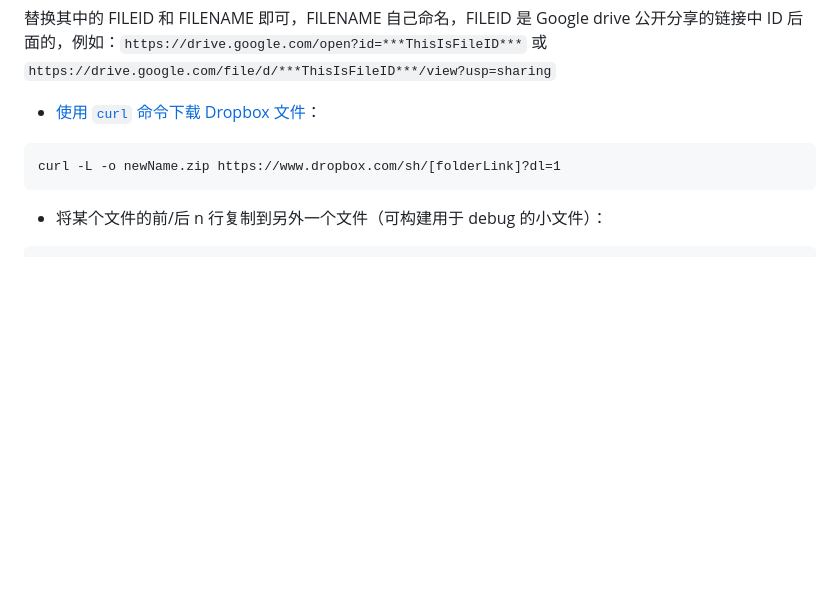
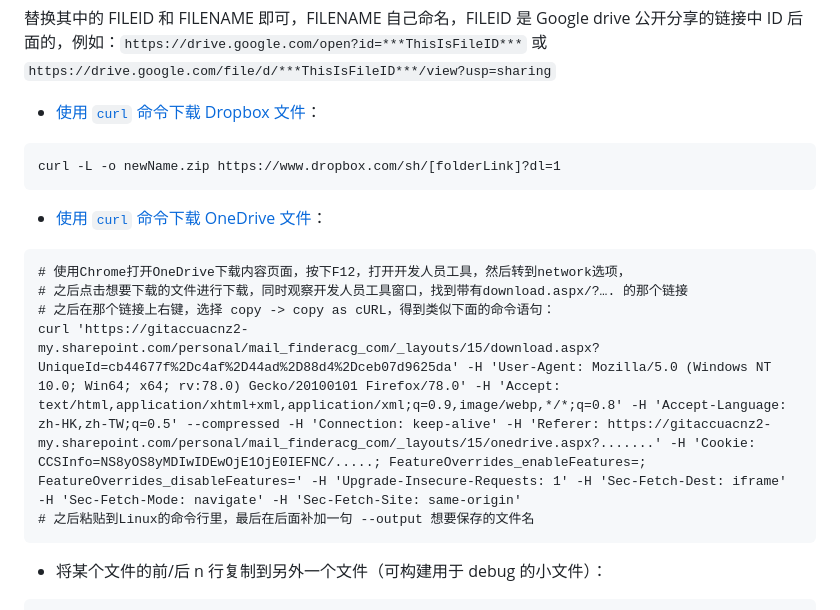
Before and after one commit to RenShuhuai-Andy/my-tools, a Markdown page: shell_script/common_commands.md, the part around the change. Rendered like a GitHub page; blank space fills up the shorter version.

Commit message:
add cli for onedrive download

````diff
--- a/shell_script/common_commands.md
+++ b/shell_script/common_commands.md
@@ -315,6 +315,16 @@ wget --load-cookies /tmp/cookies.txt "https://docs.google.com/uc?export=download
 curl -L -o newName.zip https://www.dropbox.com/sh/[folderLink]?dl=1
 ```
 
+- [使用 `curl` 命令下载 OneDrive 文件](https://www.sooele.com/4328.html)：
+
+```
+# 使用Chrome打开OneDrive下载内容页面，按下F12，打开开发人员工具，然后转到network选项，
+# 之后点击想要下载的文件进行下载，同时观察开发人员工具窗口，找到带有download.aspx/?…. 的那个链接
+# 之后在那个链接上右键，选择 copy -> copy as cURL，得到类似下面的命令语句：
+curl 'https://gitaccuacnz2-my.sharepoint.com/personal/mail_finderacg_com/_layouts/15/download.aspx?UniqueId=cb44677f%2Dc4af%2D44ad%2D88d4%2Dceb07d9625da' -H 'User-Agent: Mozilla/5.0 (Windows NT 10.0; Win64; x64; rv:78.0) Gecko/20100101 Firefox/78.0' -H 'Accept: text/html,application/xhtml+xml,application/xml;q=0.9,image/webp,*/*;q=0.8' -H 'Accept-Language: zh-HK,zh-TW;q=0.5' --compressed -H 'Connection: keep-alive' -H 'Referer: https://gitaccuacnz2-my.sharepoint.com/personal/mail_finderacg_com/_layouts/15/onedrive.aspx?.......' -H 'Cookie: CCSInfo=NS8yOS8yMDIwIDEwOjE1OjE0IEFNC/.....; FeatureOverrides_enableFeatures=; FeatureOverrides_disableFeatures=' -H 'Upgrade-Insecure-Requests: 1' -H 'Sec-Fetch-Dest: iframe' -H 'Sec-Fetch-Mode: navigate' -H 'Sec-Fetch-Site: same-origin'
+# 之后粘贴到Linux的命令行里，最后在后面补加一句 --output 想要保存的文件名
+```
+
 - 将某个文件的前/后 n 行复制到另外一个文件（可构建用于 debug 的小文件）：
 
 ```
````
